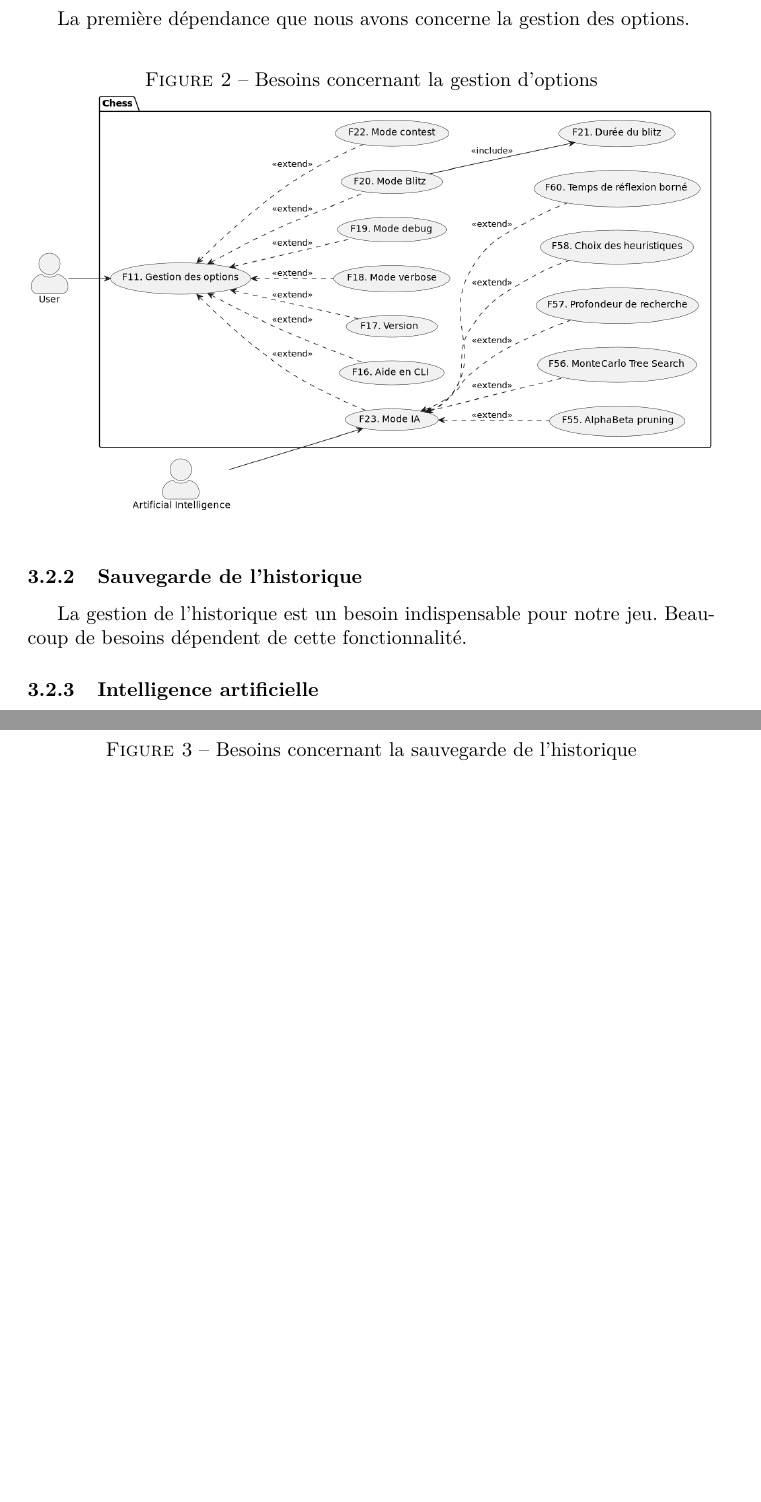
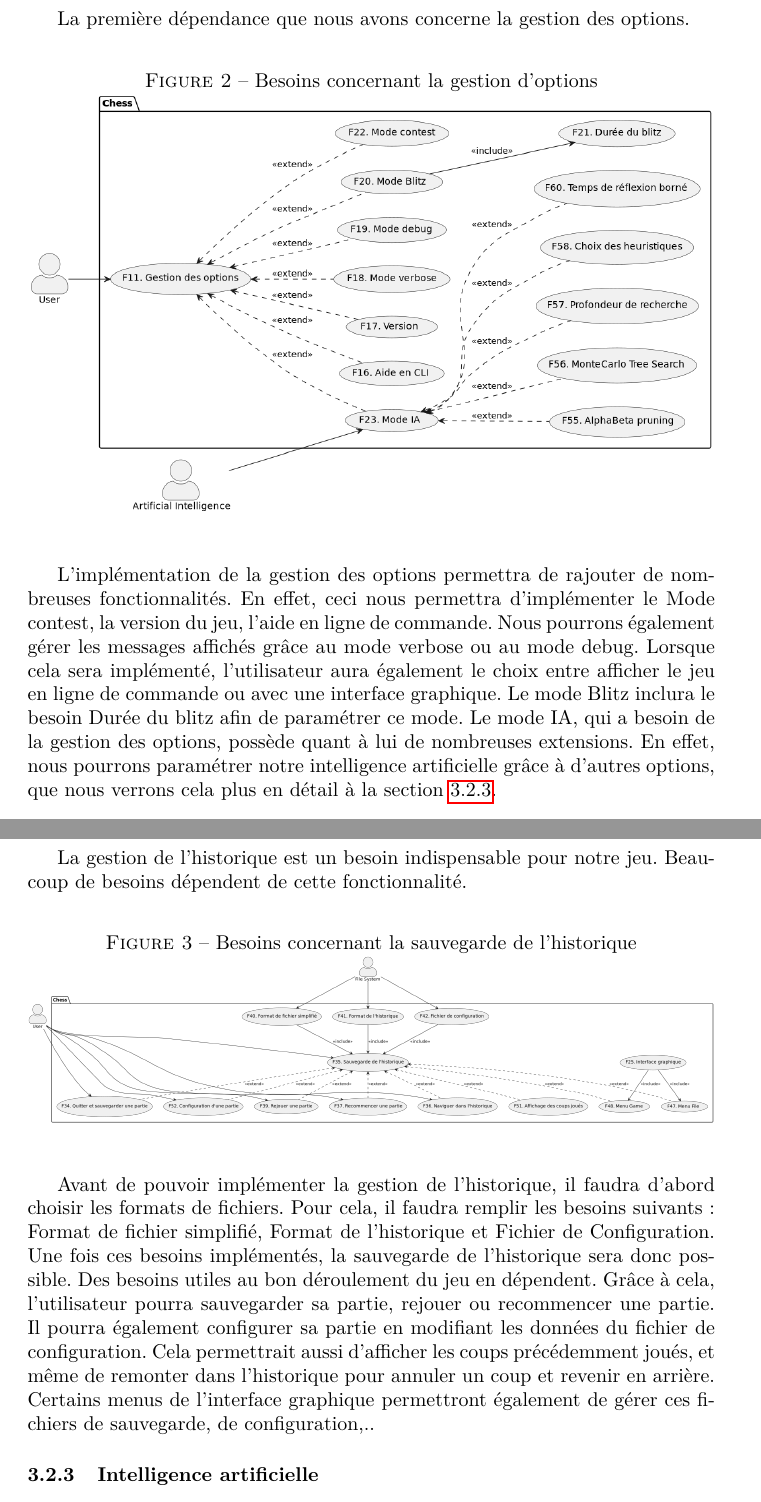
Before and after one commit to Vjonquiere/chess, a LaTeX document (reports/preliminary/report.tex): two parts of pages 6 and 7 of 8, joined at a grey line, cut so that both start at the same text, the shorter picture padded with empty space. Compiled offline with pdfLaTeX.

Commit message:
2 first needs almost done

```diff
--- a/reports/preliminary/report.tex
+++ b/reports/preliminary/report.tex
@@ -127,11 +127,21 @@ une intelligence artificielle bâclée et une interface graphique peu fonctionne
 \subsection{Dépendances entre les besoins}
 \subsubsection{Gestion des options}
 La première dépendance que nous avons concerne la gestion des options.
+
 \begin{figure}[h]
     \caption{Besoins concernant la gestion d'options}
     \centering
     \includegraphics[width=\textwidth,height=\textheight,keepaspectratio]{needs_options}
+    \label{fig:needs_options}
 \end{figure}
+
+L'implémentation de la gestion des options permettra de rajouter de nombreuses fonctionnalités.
+En effet, ceci nous permettra d'implémenter le Mode contest, la version du jeu, l'aide en ligne de commande. Nous pourrons également gérer les messages affichés grâce au mode verbose ou au mode debug.
+Lorsque cela sera implémenté, l'utilisateur aura également le choix entre afficher le jeu en ligne de commande ou avec une interface graphique.
+Le mode Blitz inclura le besoin Durée du blitz afin de paramétrer ce mode.
+Le mode IA, qui a besoin de la gestion des options, possède quant à lui de nombreuses extensions. En effet, nous pourrons paramétrer
+notre intelligence artificielle grâce à d'autres options, que nous verrons cela plus en détail à la section \ref{IA}.
+
 
 \subsubsection{Sauvegarde de l'historique}
 La gestion de l'historique est un besoin indispensable pour notre jeu.
@@ -140,6 +150,15 @@ Beaucoup de besoins dépendent de cette fonctionnalité.
     \caption{Besoins concernant la sauvegarde de l'historique}
     \centering
     \includegraphics[width=\textwidth,height=\textheight,keepaspectratio]{needs_files}
+    \label{fig:needs_files}
 \end{figure}
 
+Avant de pouvoir implémenter la gestion de l'historique, il faudra d'abord choisir les formats de fichiers.
+Pour cela, il faudra remplir les besoins suivants : Format de fichier simplifié, Format de l'historique et Fichier de Configuration.
+Une fois ces besoins implémentés, la sauvegarde de l'historique sera donc possible.
+Des besoins utiles au bon déroulement du jeu en dépendent. Grâce à cela, l'utilisateur pourra sauvegarder
+sa partie, rejouer ou recommencer une partie. Il pourra également configurer sa partie en modifiant les données du fichier de configuration.
+Cela permettrait aussi d'afficher les coups précédemment joués, et même de remonter dans l'historique pour annuler un coup et revenir en arrière.
+Certains menus de l'interface graphique permettront également de gérer ces fichiers de sauvegarde, de configuration,..
+
 \subsubsection{Intelligence artificielle}
```
Also changed, not shown: reports/preliminary/report.tex (5 more changed lines).
